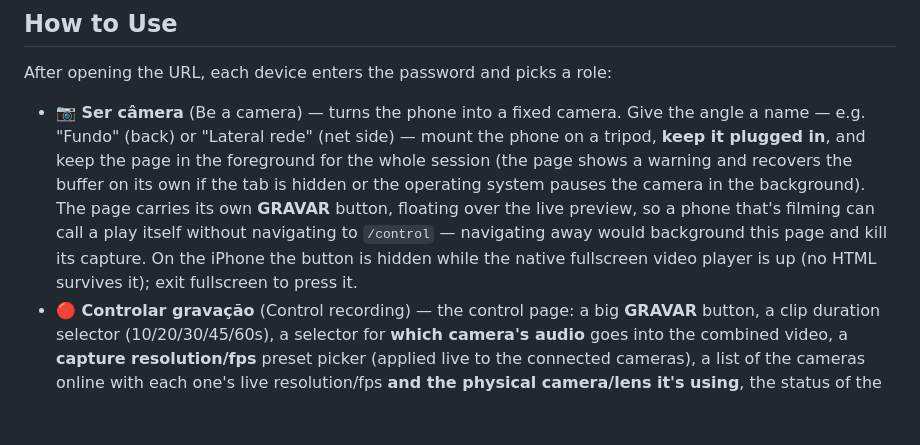
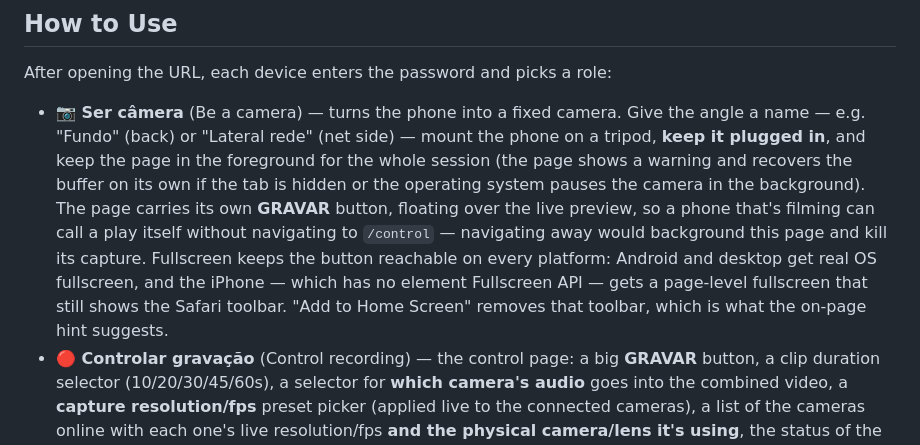
Before and after one commit to joao-salomao/local-replay, a Markdown page: README.md, the part around the change. Drawn GitHub-style; blank space fills up the shorter version.

Commit message:
docs: correct the iPhone fullscreen caveat on the camera page
Co-Authored-By: Claude Opus 5 <noreply@anthropic.com>

```diff
--- a/README.md
+++ b/README.md
@@ -60,9 +60,10 @@ After opening the URL, each device enters the password and picks a role:
   warning and recovers the buffer on its own if the tab is hidden or the operating system pauses
   the camera in the background). The page carries its own **GRAVAR** button, floating over the live
   preview, so a phone that's filming can call a play itself without navigating to `/control` —
-  navigating away would background this page and kill its capture. On the iPhone the button is
-  hidden while the native fullscreen video player is up (no HTML survives it); exit fullscreen to
-  press it.
+  navigating away would background this page and kill its capture. Fullscreen keeps the button
+  reachable on every platform: Android and desktop get real OS fullscreen, and the iPhone — which
+  has no element Fullscreen API — gets a page-level fullscreen that still shows the Safari toolbar.
+  "Add to Home Screen" removes that toolbar, which is what the on-page hint suggests.
 - **🔴 Controlar gravação** (Control recording) — the control page: a big **GRAVAR** button, a
   clip duration selector (10/20/30/45/60s), a selector for **which camera's audio** goes into the
   combined video, a **capture resolution/fps** preset picker (applied live to the connected
```
